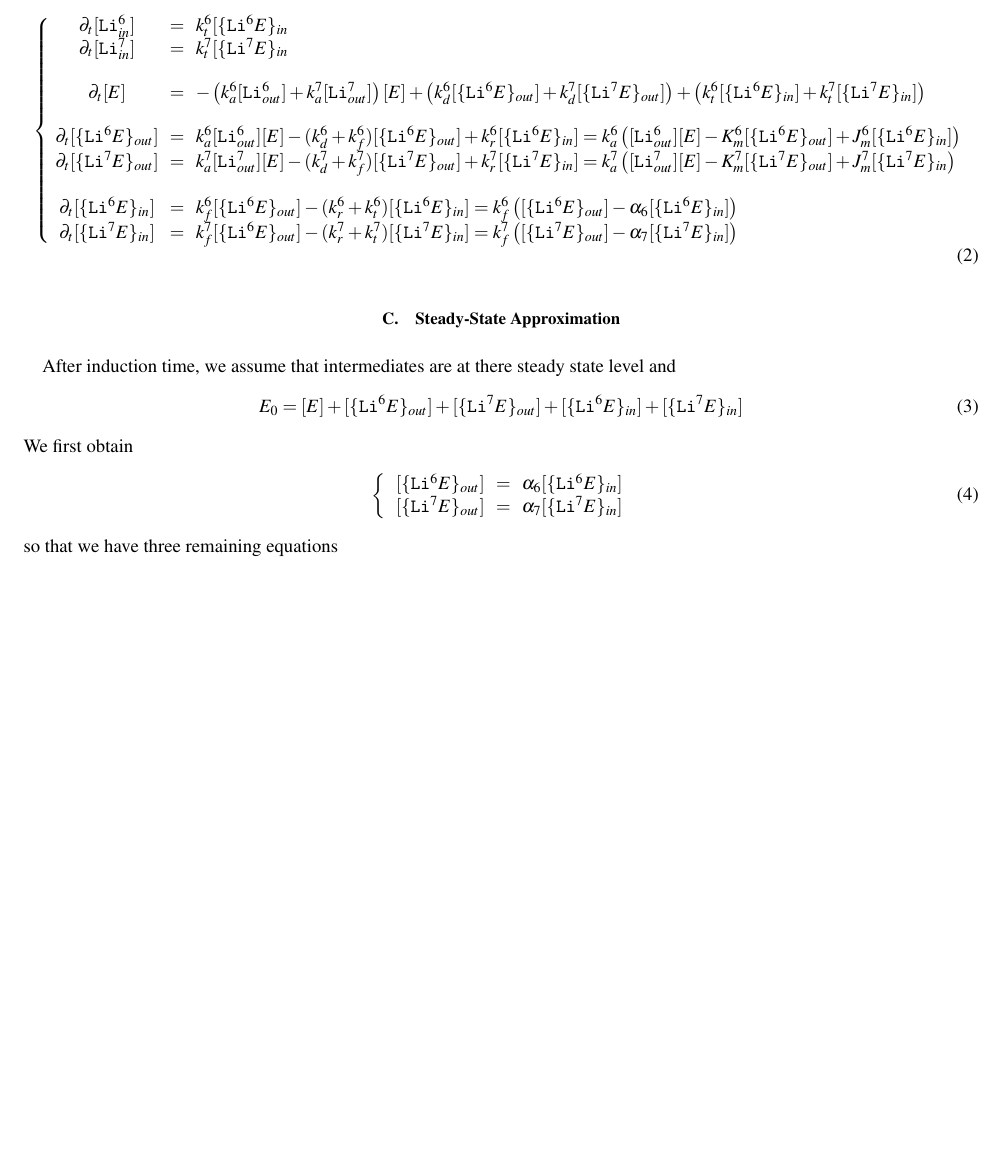
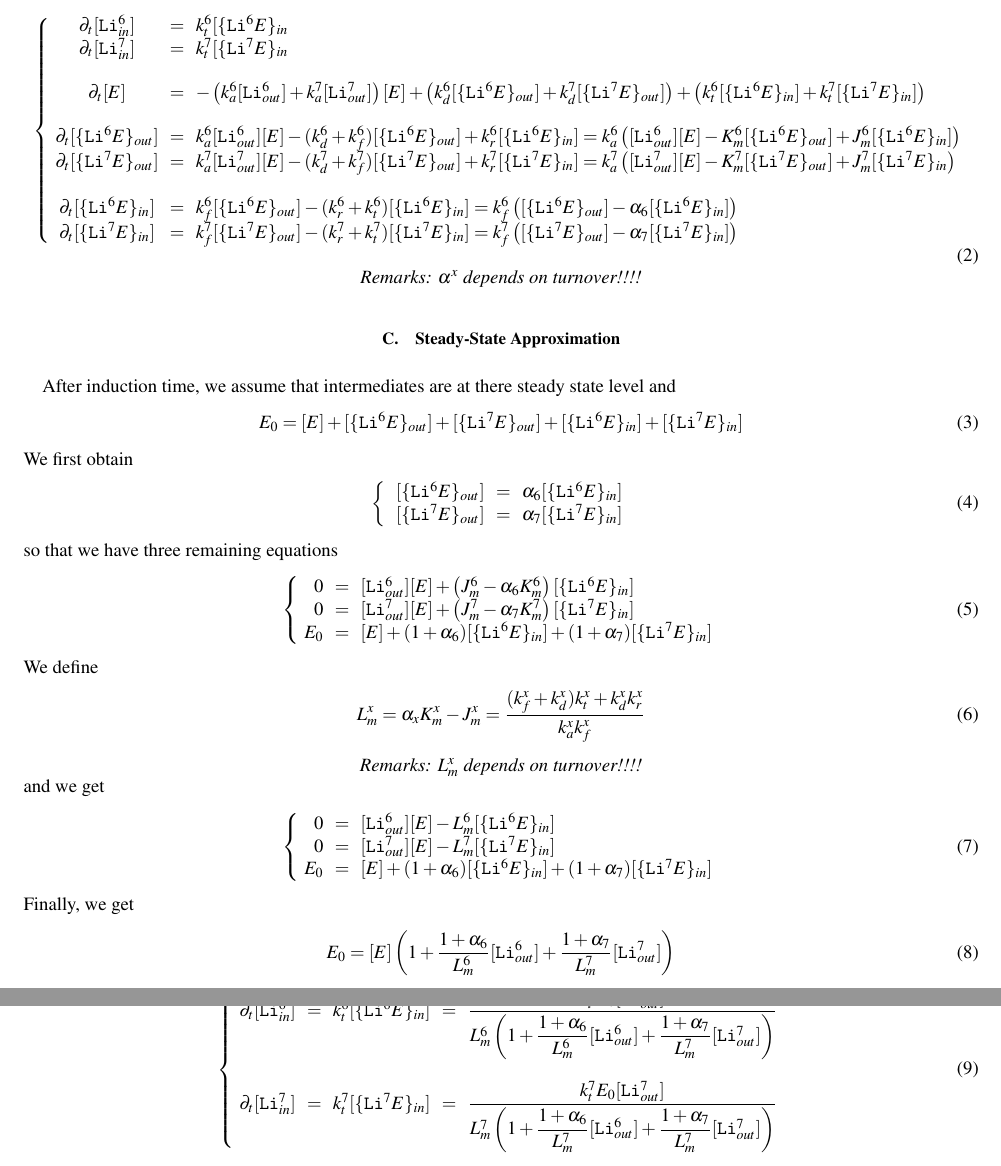
Before and after one commit to ybouret/biosystems, a LaTeX paper (src/lithium/doc/lithium.tex): part of the page before the commit and two parts of pages 1 and 2 of 2 after it, the two joined at a grey line, cut so that both start at the same text, the shorter picture padded with empty space. Compiled offline with pdfLaTeX.

Commit message:
first theoretical model...

```diff
--- a/src/lithium/doc/lithium.tex
+++ b/src/lithium/doc/lithium.tex
@@ -51,12 +51,13 @@ We suppose the following mechanism
 	= k_f^6 \left( [\lbrace\mychem{Li}^6E\rbrace_{out}] - \alpha_6 [\lbrace\mychem{Li}^6E\rbrace_{in}]\right)
 	\\
 	\partial_t[\lbrace\mychem{Li}^7E\rbrace_{in}] & = &
-	k_f^7 [\lbrace\mychem{Li}^6E\rbrace_{out}] - (k_r^7+k_t^7) [\lbrace\mychem{Li}^7E\rbrace_{in}]
+	k_f^7 [\lbrace\mychem{Li}^7E\rbrace_{out}] - (k_r^7+k_t^7) [\lbrace\mychem{Li}^7E\rbrace_{in}]
 	= k_f^7 \left( [\lbrace\mychem{Li}^7E\rbrace_{out}] - \alpha_7 [\lbrace\mychem{Li}^7E\rbrace_{in}]\right)
 	\\
 	\end{array}
 	\right.
 \end{equation}
+\centerline{\it Remarks: $\alpha^x$ depends on turnover!!!!}
 
 \subsection{Steady-State Approximation}
 After induction time, we assume that intermediates are at there steady state level
@@ -81,9 +82,43 @@ so that we have three remaining equations
 \begin{equation}
 	\left\lbrace
 	\begin{array}{rcl}
-	0 & = &
+	0 & = & [\mathtt{Li}^6_{out}][E] + \left( J_m^6 - \alpha_6 K_m^6 \right) [\lbrace\mychem{Li}^6E\rbrace_{in}]\\
+	0  & = & [\mathtt{Li}^7_{out}][E] + \left( J_m^7 - \alpha_7 K_m^7 \right) [\lbrace\mychem{Li}^7E\rbrace_{in}]\\
+	E_0 & = & [E] + (1+\alpha_6) [\lbrace\mychem{Li}^6E\rbrace_{in}] + (1+\alpha_7) [\lbrace\mychem{Li}^7E\rbrace_{in}]\\
+	\end{array}
+	\right.
+\end{equation}
+We define
+\begin{equation}
+L_m^x = \alpha_x K_m^x - J_m^x = \dfrac{ (k_f^x+k_d^x) k_t^x + k_d^x k_r^x}{k_a^x k_f^x}
+\end{equation}
+\centerline{\it Remarks: $L_m^x$ depends on turnover!!!!}
+and we get
+\begin{equation}
+\left\lbrace
+	\begin{array}{rcl}
+	0   & = & [\mathtt{Li}^6_{out}][E] - L_m^6 [\lbrace\mychem{Li}^6E\rbrace_{in}]\\
+	0   & = & [\mathtt{Li}^7_{out}][E] - L_m^7 [\lbrace\mychem{Li}^7E\rbrace_{in}]\\
+	E_0 & = & [E] + (1+\alpha_6) [\lbrace\mychem{Li}^6E\rbrace_{in}] + (1+\alpha_7) [\lbrace\mychem{Li}^7E\rbrace_{in}]\\
+	\end{array}
+	\right.
+\end{equation}
+Finally, we get
+\begin{equation}
+	E_0 = [E] \left( 1 + \dfrac{1+\alpha_6}{L_m^6} [\mathtt{Li}^6_{out}] + \dfrac{1+\alpha_7}{L_m^7} [\mathtt{Li}^7_{out}] \right)
+\end{equation}
+and the intake rates:
+\begin{equation}
+	\left\lbrace
+	\begin{array}{rclcl}
+	\partial_t [\mychem{Li}^6_{in}] & = & k_t^6[\lbrace\mychem{Li}^6E\rbrace_{in}] & = &
+	\dfrac{k_t^6E_0[\mathtt{Li}^6_{out}]}{L_m^6\left( 1 + \dfrac{1+\alpha_6}{L_m^6} [\mathtt{Li}^6_{out}] + \dfrac{1+\alpha_7}{L_m^7} [\mathtt{Li}^7_{out}] \right)} \\
+	\\
+	\partial_t [\mychem{Li}^7_{in}] & = & k_t^7[\lbrace\mychem{Li}^7E\rbrace_{in}] & = &
+	\dfrac{k_t^7E_0[\mathtt{Li}^7_{out}]}{L_m^7\left( 1 + \dfrac{1+\alpha_6}{L_m^7} [\mathtt{Li}^6_{out}] + \dfrac{1+\alpha_7}{L_m^7} [\mathtt{Li}^7_{out}] \right)} \\
 	\end{array}
 	\right.
 \end{equation}
 
+
 \end{document}
```
